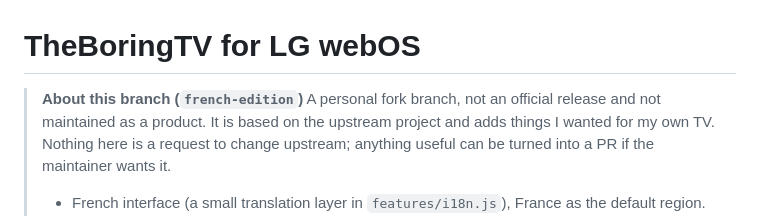
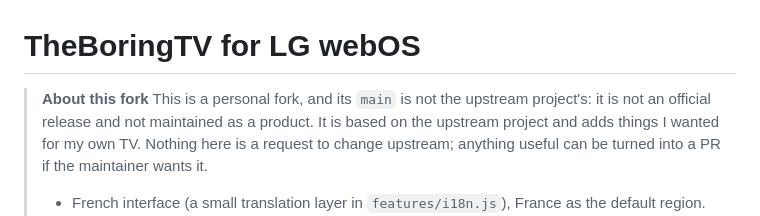
Before and after one commit to ErwanDecoster/theboringtv-lgwebos, a Markdown page: README.md, the part around the change. Rendered like a GitHub page.

Commit message:
README: this fork's main is the French edition
Co-Authored-By: Claude Sonnet 5.5 <noreply@anthropic.com>

```diff
--- a/README.md
+++ b/README.md
@@ -1,8 +1,8 @@
 # TheBoringTV for LG webOS
 
-> **About this branch (`french-edition`)**
-> A personal fork branch, not an official release and not maintained as a product. It is based on the upstream project and
-> adds things I wanted for my own TV. Nothing here is a request to change upstream; anything useful can be turned into a PR
+> **About this fork**
+> This is a personal fork, and its `main` is not the upstream project's: it is not an official release and not maintained as a product.
+> It is based on the upstream project and adds things I wanted for my own TV. Nothing here is a request to change upstream; anything useful can be turned into a PR
 > if the maintainer wants it.
 >
 > - French interface (a small translation layer in `features/i18n.js`), France as the default region.
```
